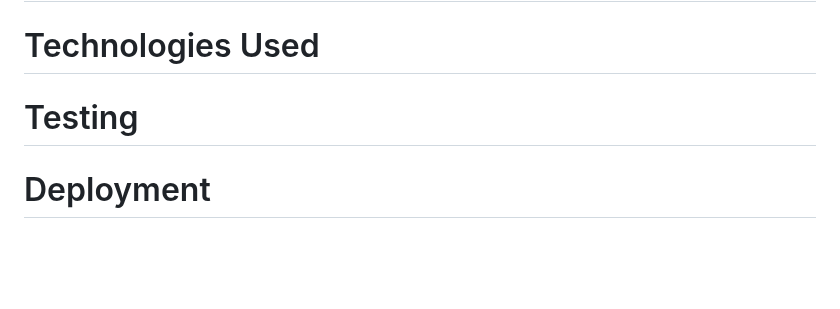
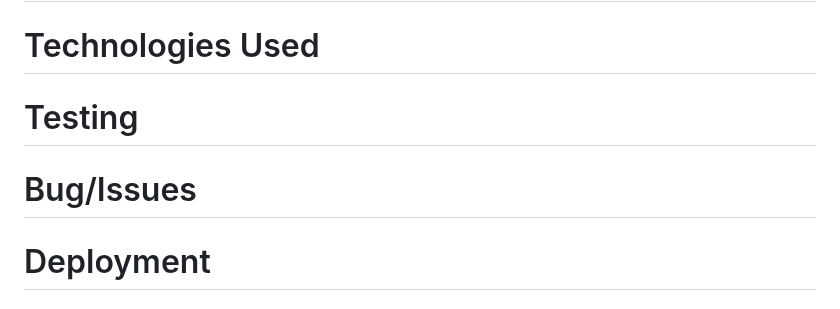
Before and after one commit to debear92/the-cozy-cup, a Markdown page: README.md, the part around the change. GitHub-like rendering; blank space fills up the shorter version.

Commit message:
Add Bug section to README

```diff
--- a/README.md
+++ b/README.md
@@ -80,6 +80,8 @@ The Cozy Cup is a website for a fictional coffee shop based in Cork, Ireland. Th
 
 # Testing
 
+# Bug/Issues
+
 # Deployment
 
 # Credits
```
